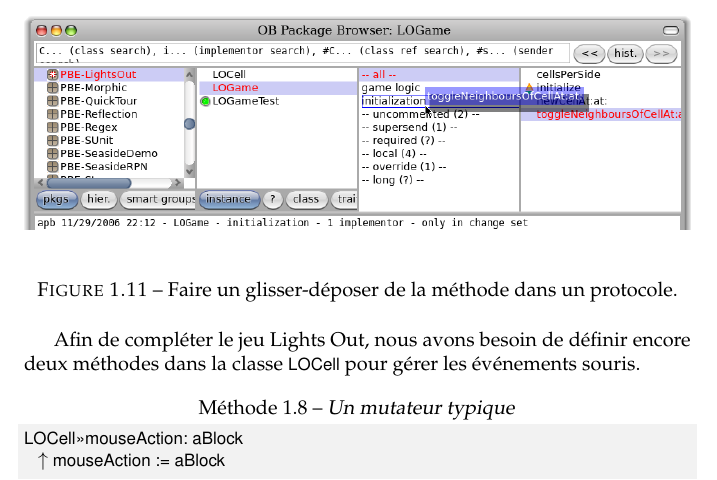
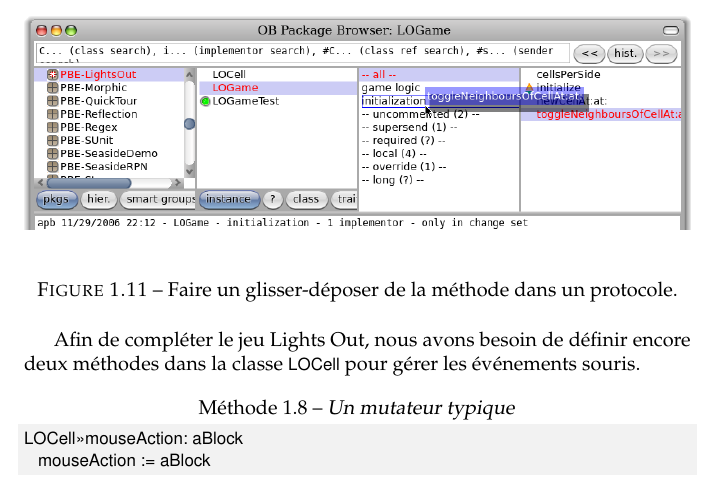
Before and after one commit to SquareBracketAssociates/PharoByExample-french, a LaTeX book (FirstApp/FirstApp.tex): part of page 14 of 24, cut so that both start at the same text. Compiled offline with pdfLaTeX.

Commit message:
addressing mouseAction:

```diff
--- a/FirstApp/FirstApp.tex
+++ b/FirstApp/FirstApp.tex
@@ -689,7 +689,7 @@ puis la glisser-déposer sur le nouveau protocole (voir \figref{dragMethod}).
 Afin de compléter le jeu Lights Out, nous avons besoin de définir encore deux méthodes dans la classe \ct{LOCell} pour gérer les événements souris.
 \begin{method}[mouseAction:]{Un mutateur typique}
 LOCell>>>mouseAction: aBlock
-   ^ mouseAction := aBlock
+   mouseAction := aBlock
 \end{method}
 \cmindex{LOCell}{mouseAction:}
 
```
